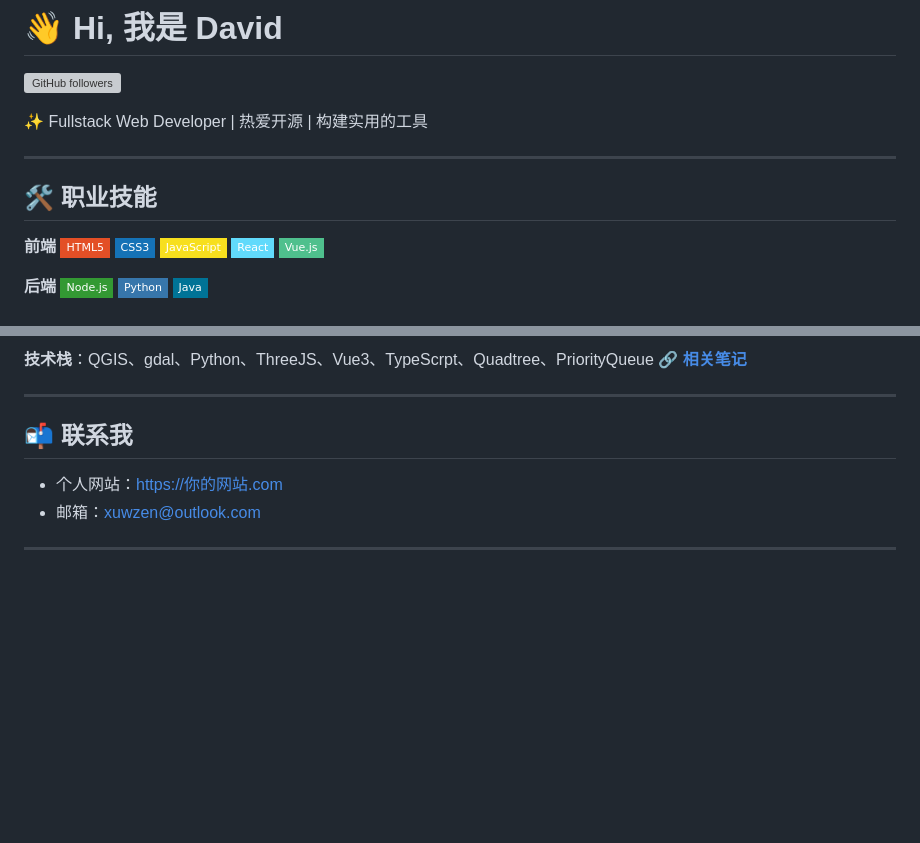
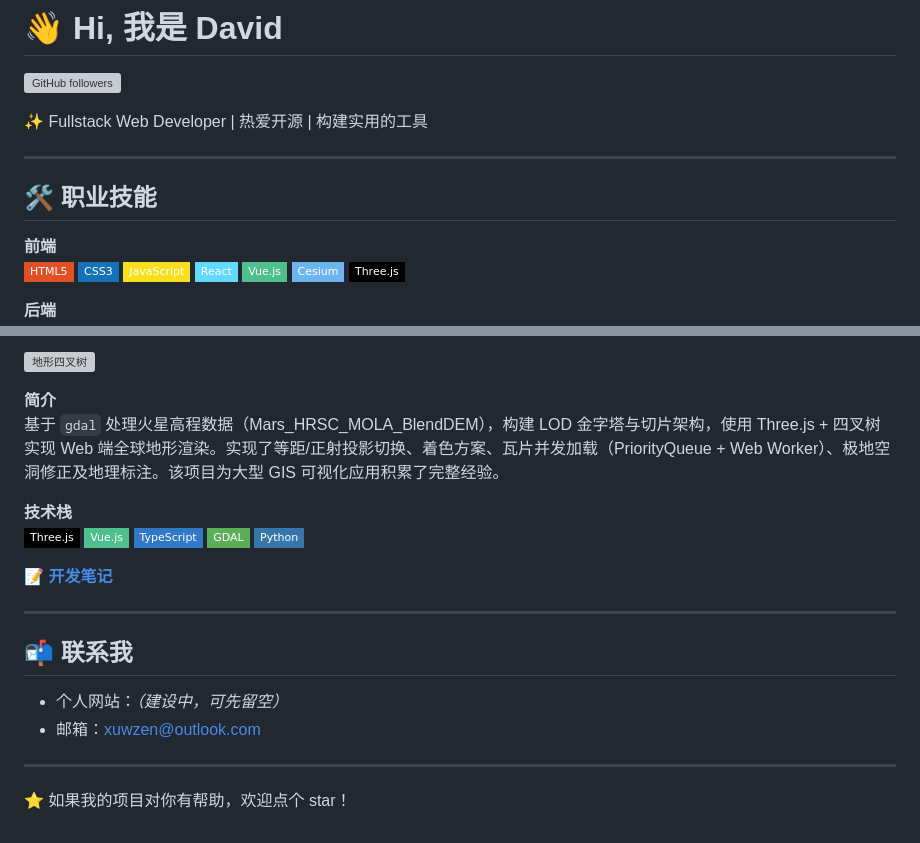
Before and after one commit to wxzen/wxzen.github.io, a Markdown page: README.md, 2 parts joined by grey strips. GitHub-like rendering; badges without logos; blank space fills up the shorter version; grey boxes are pictures that could not be loaded.

```diff
--- a/README.md
+++ b/README.md
@@ -1,7 +1,6 @@
 # 👋 Hi, 我是 David
 
 [![GitHub followers](https://img.shields.io/github/followers/wxzen?style=social)](https://github.com/wxzen)
-
 
 ✨ Fullstack Web Developer | 热爱开源 | 构建实用的工具
 
@@ -15,6 +14,8 @@
 ![JavaScript](https://img.shields.io/badge/-JavaScript-F7DF1E?style=flat-square&logo=javascript&logoColor=black)
 ![React](https://img.shields.io/badge/-React-61DAFB?style=flat-square&logo=react&logoColor=black)
 ![Vue](https://img.shields.io/badge/-Vue.js-4FC08D?style=flat-square&logo=vue.js&logoColor=white)
+![Cesium](https://img.shields.io/badge/-Cesium-6CB4EE?style=flat-square&logo=cesium&logoColor=white)
+![Three.js](https://img.shields.io/badge/-Three.js-000000?style=flat-square&logo=three.js&logoColor=white)
 
 **后端**
 ![Node.js](https://img.shields.io/badge/-Node.js-339933?style=flat-square&logo=node.js&logoColor=white)
@@ -87,12 +131,25 @@
 
-**技术栈**：QGIS、gdal、Python、ThreeJS、Vue3、TypeScrpt、Quadtree、PriorityQueue
-**🔗 [相关笔记](https://blog.csdn.net/xwstudysoft/article/details/157645035)**
+![地形四叉树](assets/images/terrain_quadtree.gif)
+
+**简介**
+基于 `gdal` 处理火星高程数据（Mars_HRSC_MOLA_BlendDEM），构建 LOD 金字塔与切片架构，使用 Three.js + 四叉树实现 Web 端全球地形渲染。实现了等距/正射投影切换、着色方案、瓦片并发加载（PriorityQueue + Web Worker）、极地空洞修正及地理标注。该项目为大型 GIS 可视化应用积累了完整经验。
+
+**技术栈**
+![Three.js](https://img.shields.io/badge/-Three.js-000000?style=flat-square&logo=three.js&logoColor=white)
+![Vue.js](https://img.shields.io/badge/-Vue.js-4FC08D?style=flat-square&logo=vue.js&logoColor=white)
+![TypeScript](https://img.shields.io/badge/-TypeScript-3178C6?style=flat-square&logo=typescript&logoColor=white)
+![GDAL](https://img.shields.io/badge/-GDAL-5CAE58?style=flat-square)
+![Python](https://img.shields.io/badge/-Python-3776AB?style=flat-square&logo=python&logoColor=white)
+
+**📝 [开发笔记](https://blog.csdn.net/xwstudysoft/article/details/157645035)**
 
 ---
 
 ## 📬 联系我
-- 个人网站：[https://你的网站.com](https://你的网站.com)
-- 邮箱：[xuwzen@outlook.com](xuwzen@outlook.com)
 
+- 个人网站：*（建设中，可先留空）*
+- 邮箱：[xuwzen@outlook.com](mailto:xuwzen@outlook.com)
 
 ---
+
+⭐️ 如果我的项目对你有帮助，欢迎点个 star！
```
Also changed, not shown: other parts of README.md (+79 -36 lines).
